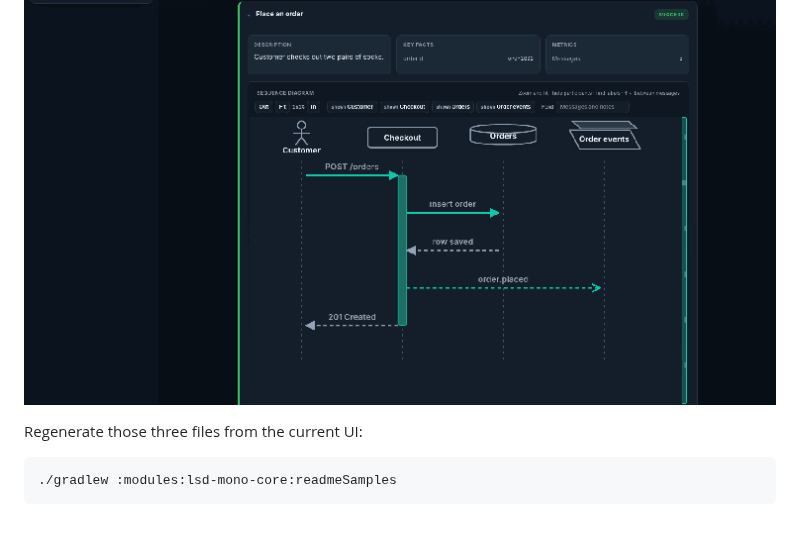
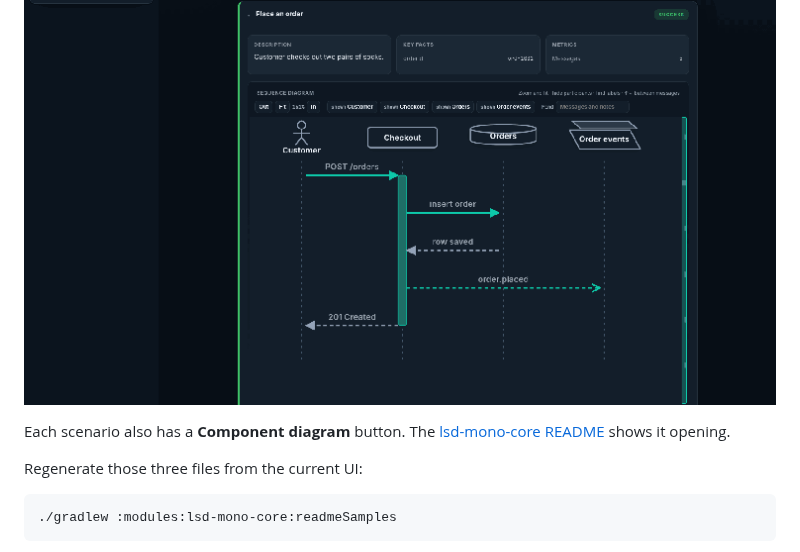
Before and after one commit to lsd-consulting/lsd-mono, a Markdown page: README.md, the part around the change. Drawn GitHub-style; blank space fills up the shorter version.

````diff
--- a/README.md
+++ b/README.md
@@ -96,6 +96,8 @@ Zoom until the diagram scrolls.
 
 ![Zooming into the diagram and scrolling it](docs/readme/zoom.gif)
 
+Each scenario also has a **Component diagram** button. The [lsd-mono-core README](modules/lsd-mono-core/README.md#component-diagram) shows it opening.
+
 Regenerate those three files from the current UI:
 
 ```bash
````
Also changed, not shown: modules/lsd-mono-core/README.md (+12 -0 lines), docs/readme/components.gif (added), 2 other files.
